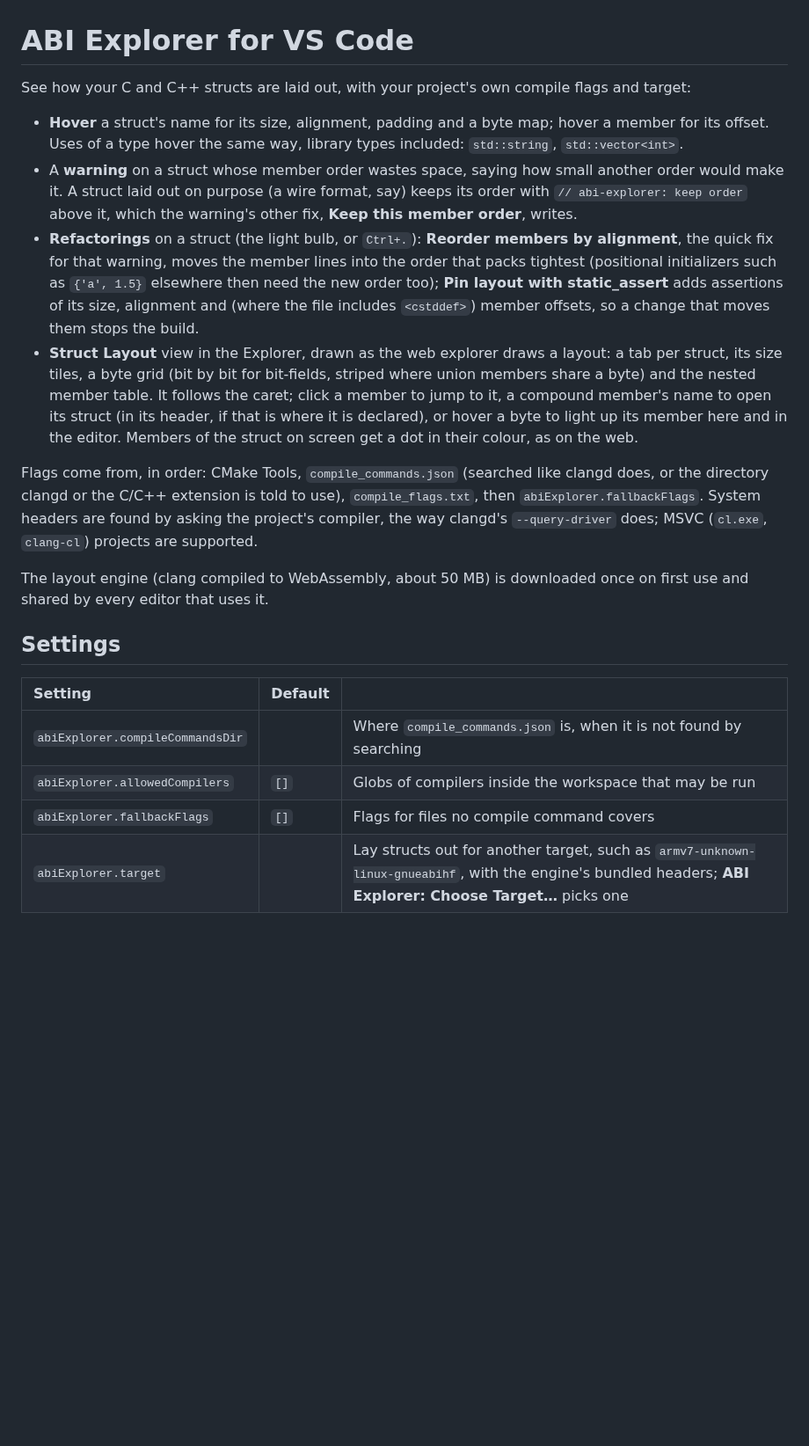
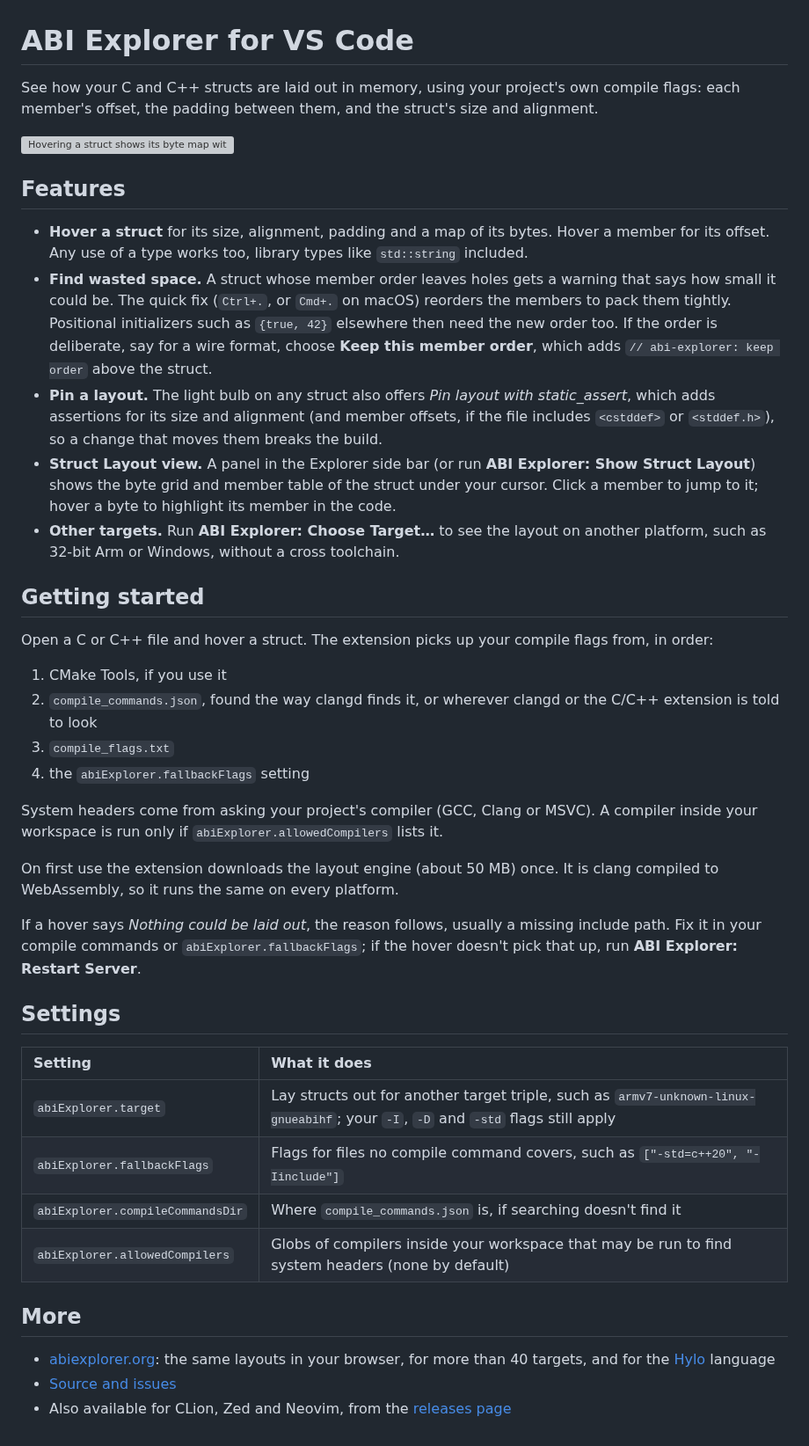
Before and after one commit to tothambrus11/abi-explorer-2, a Markdown page: editors/vscode/README.md, the part around the change. Shown at 88% size. Rendered like a GitHub page; blank space fills up the shorter version; grey boxes are pictures that could not be loaded.

```diff
--- a/editors/vscode/README.md
+++ b/editors/vscode/README.md
@@ -1,21 +1,69 @@
 # ABI Explorer for VS Code
 
-See how your C and C++ structs are laid out, with your project's own compile flags and target:
+See how your C and C++ structs are laid out in memory, using your project's
+own compile flags: each member's offset, the padding between them, and the
+struct's size and alignment.
 
-- **Hover** a struct's name for its size, alignment, padding and a byte map; hover a member for its offset. Uses of a type hover the same way, library types included: `std::string`, `std::vector<int>`.
-- A **warning** on a struct whose member order wastes space, saying how small another order would make it. A struct laid out on purpose (a wire format, say) keeps its order with `// abi-explorer: keep order` above it, which the warning's other fix, **Keep this member order**, writes.
-- **Refactorings** on a struct (the light bulb, or `Ctrl+.`): **Reorder members by alignment**, the quick fix for that warning, moves the member lines into the order that packs tightest (positional initializers such as `{'a', 1.5}` elsewhere then need the new order too); **Pin layout with static_assert** adds assertions of its size, alignment and (where the file includes `<cstddef>`) member offsets, so a change that moves them stops the build.
-- **Struct Layout** view in the Explorer, drawn as the web explorer draws a layout: a tab per struct, its size tiles, a byte grid (bit by bit for bit-fields, striped where union members share a byte) and the nested member table. It follows the caret; click a member to jump to it, a compound member's name to open its struct (in its header, if that is where it is declared), or hover a byte to light up its member here and in the editor. Members of the struct on screen get a dot in their colour, as on the web.
+![Hovering a struct shows its byte map with 10 bytes of padding; the quick fix reorders its members and the struct shrinks from 24 to 16 bytes](https://raw.githubusercontent.com/tothambrus11/abi-explorer-2/main/editors/vscode/media/demo.gif)
 
-Flags come from, in order: CMake Tools, `compile_commands.json` (searched like clangd does, or the directory clangd or the C/C++ extension is told to use), `compile_flags.txt`, then `abiExplorer.fallbackFlags`. System headers are found by asking the project's compiler, the way clangd's `--query-driver` does; MSVC (`cl.exe`, `clang-cl`) projects are supported.
+## Features
 
-The layout engine (clang compiled to WebAssembly, about 50 MB) is downloaded once on first use and shared by every editor that uses it.
+- **Hover a struct** for its size, alignment, padding and a map of its bytes.
+  Hover a member for its offset. Any use of a type works too, library types
+  like `std::string` included.
+- **Find wasted space.** A struct whose member order leaves holes gets a
+  warning that says how small it could be. The quick fix (`Ctrl+.`, or `Cmd+.`
+  on macOS) reorders the members to pack them tightly. Positional initializers
+  such as `{true, 42}` elsewhere then need the new order too. If the order is
+  deliberate, say for a wire format, choose **Keep this member order**, which
+  adds `// abi-explorer: keep order` above the struct.
+- **Pin a layout.** The light bulb on any struct also offers _Pin layout with
+  static_assert_, which adds assertions for its size and alignment (and member
+  offsets, if the file includes `<cstddef>` or `<stddef.h>`), so a change that
+  moves them breaks the build.
+- **Struct Layout view.** A panel in the Explorer side bar (or run **ABI
+  Explorer: Show Struct Layout**) shows the byte grid and member table of the
+  struct under your cursor. Click a member to jump to it; hover a byte to
+  highlight its member in the code.
+- **Other targets.** Run **ABI Explorer: Choose Target…** to see the layout on
+  another platform, such as 32-bit Arm or Windows, without a cross toolchain.
+
+## Getting started
+
+Open a C or C++ file and hover a struct. The extension picks up your compile
+flags from, in order:
+
+1. CMake Tools, if you use it
+2. `compile_commands.json`, found the way clangd finds it, or wherever clangd
+   or the C/C++ extension is told to look
+3. `compile_flags.txt`
+4. the `abiExplorer.fallbackFlags` setting
+
+System headers come from asking your project's compiler (GCC, Clang or MSVC).
+A compiler inside your workspace is run only if `abiExplorer.allowedCompilers`
+lists it.
+
+On first use the extension downloads the layout engine (about 50 MB) once.
+It is clang compiled to WebAssembly, so it runs the same on every platform.
+
+If a hover says _Nothing could be laid out_, the reason follows, usually a
+missing include path. Fix it in your compile commands or
+`abiExplorer.fallbackFlags`; if the hover doesn't pick that up, run **ABI
+Explorer: Restart Server**.
 
 ## Settings
 
-| Setting | Default | |
-|:--|:--|:--|
-| `abiExplorer.compileCommandsDir` | | Where `compile_commands.json` is, when it is not found by searching |
-| `abiExplorer.allowedCompilers` | `[]` | Globs of compilers inside the workspace that may be run |
-| `abiExplorer.fallbackFlags` | `[]` | Flags for files no compile command covers |
-| `abiExplorer.target` | | Lay structs out for another target, such as `armv7-unknown-linux-gnueabihf`, with the engine's bundled headers; **ABI Explorer: Choose Target…** picks one |
+| Setting                          | What it does                                                                                                                     |
+| :------------------------------- | :------------------------------------------------------------------------------------------------------------------------------- |
+| `abiExplorer.target`             | Lay structs out for another target triple, such as `armv7-unknown-linux-gnueabihf`; your `-I`, `-D` and `-std` flags still apply |
+| `abiExplorer.fallbackFlags`      | Flags for files no compile command covers, such as `["-std=c++20", "-Iinclude"]`                                                 |
+| `abiExplorer.compileCommandsDir` | Where `compile_commands.json` is, if searching doesn't find it                                                                   |
+| `abiExplorer.allowedCompilers`   | Globs of compilers inside your workspace that may be run to find system headers (none by default)                                |
+
+## More
+
+- [abiexplorer.org](https://abiexplorer.org): the same layouts in your browser,
+  for more than 40 targets, and for the [Hylo](https://hylo-lang.org) language
+- [Source and issues](https://github.com/tothambrus11/abi-explorer-2)
+- Also available for CLion, Zed and Neovim, from the
+  [releases page](https://github.com/tothambrus11/abi-explorer-2/releases)
```
Also changed, not shown: README.md (+66 -134 lines), docs/screenshot.png (deleted), docs/web-demo.gif (added), 1 other file.
